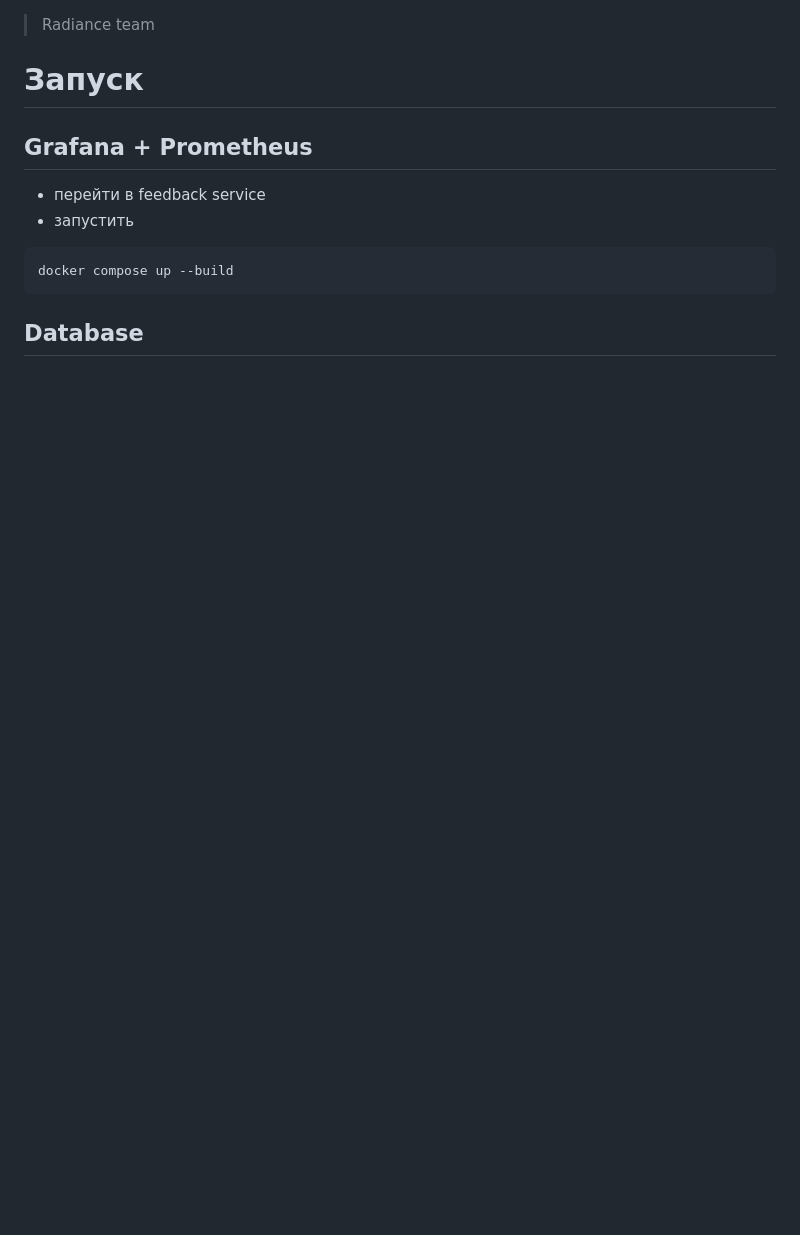
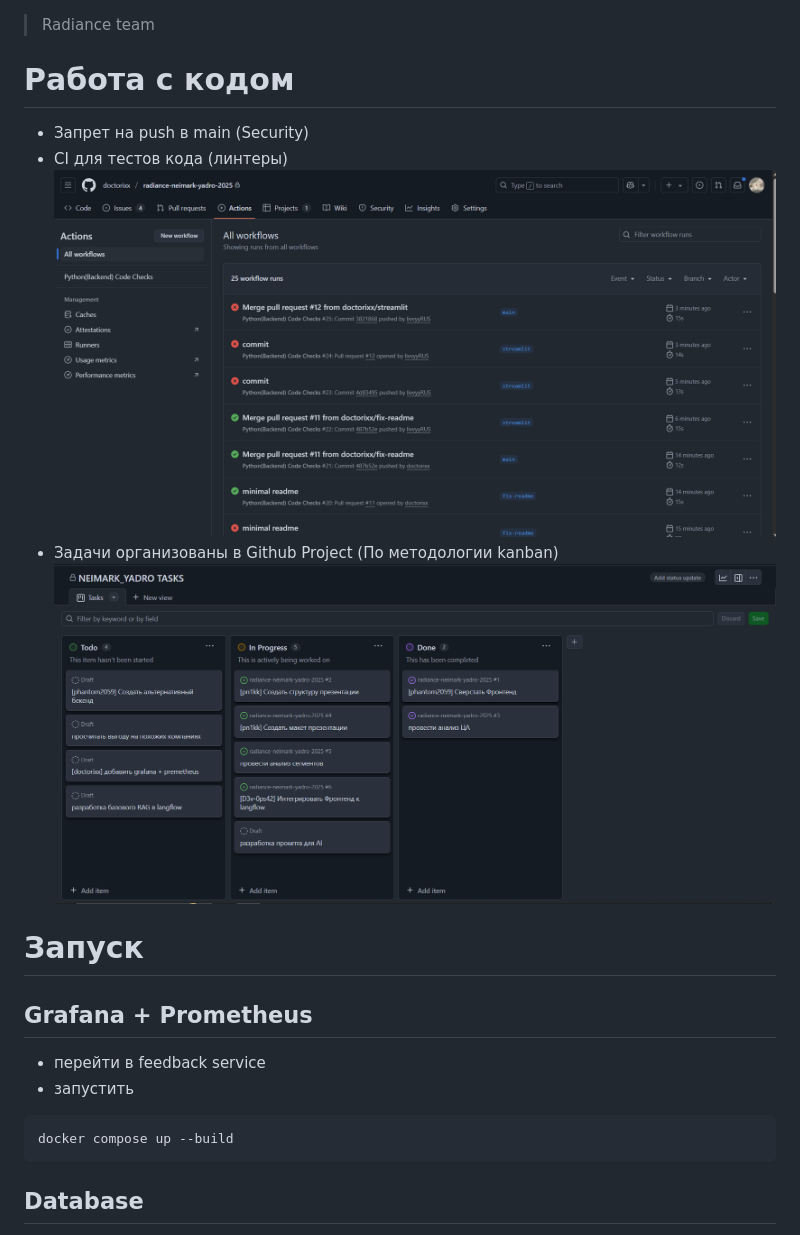
Before and after one commit to doctorixx/radiance-neimark-yadro-2025, a Markdown page: README.md, the part around the change printed below. Rendered like a GitHub page; pictures changed too: images/1122.png (added), images/img.png (added); blank space fills up the shorter version.

Commit message:
minimal readme

```diff
--- a/README.md
+++ b/README.md
@@ -1,5 +1,12 @@
 > Radiance team
 
+# Работа с кодом
+
+- Запрет на push в main (Security)
+- CI для тестов кода (линтеры)
+![img.png](images/1122.png)
+- Задачи организованы в Github Project (По методологии kanban)
+![img.png](images/img.png)
 
 
 # Запуск
```
Also changed, not shown: other parts of README.md (+1 -1 lines).
